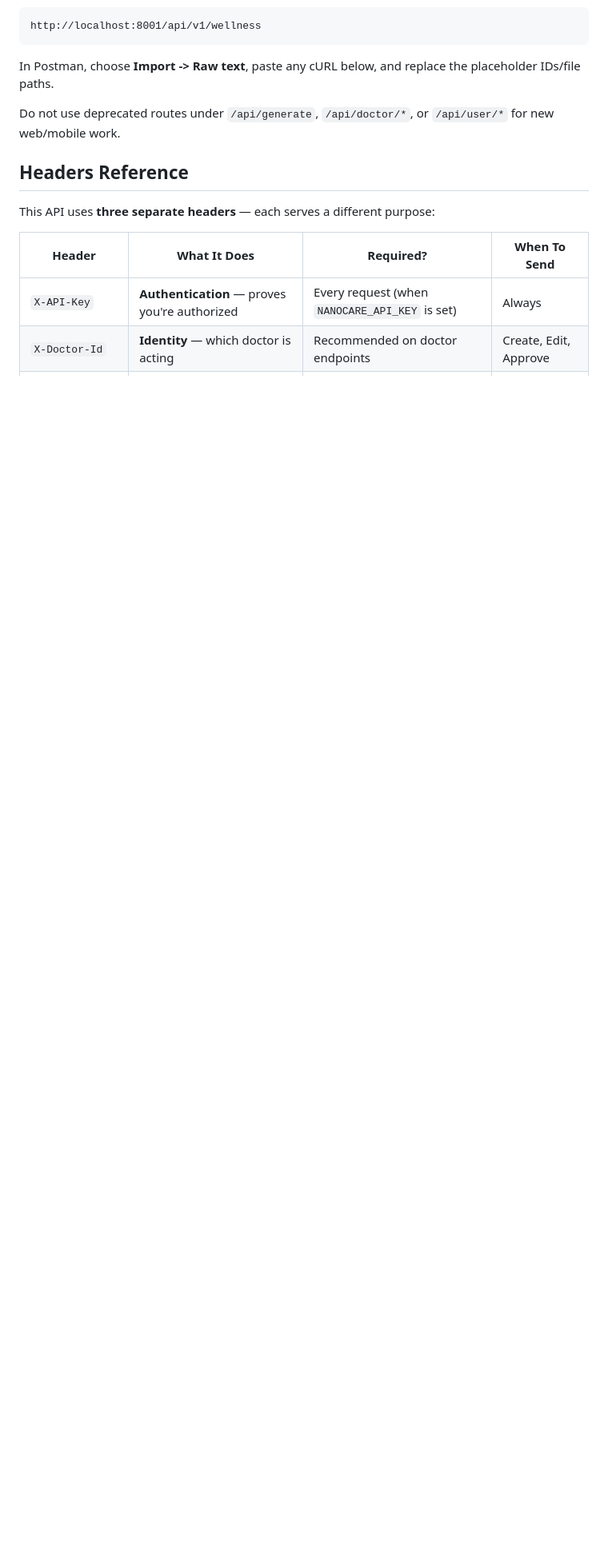
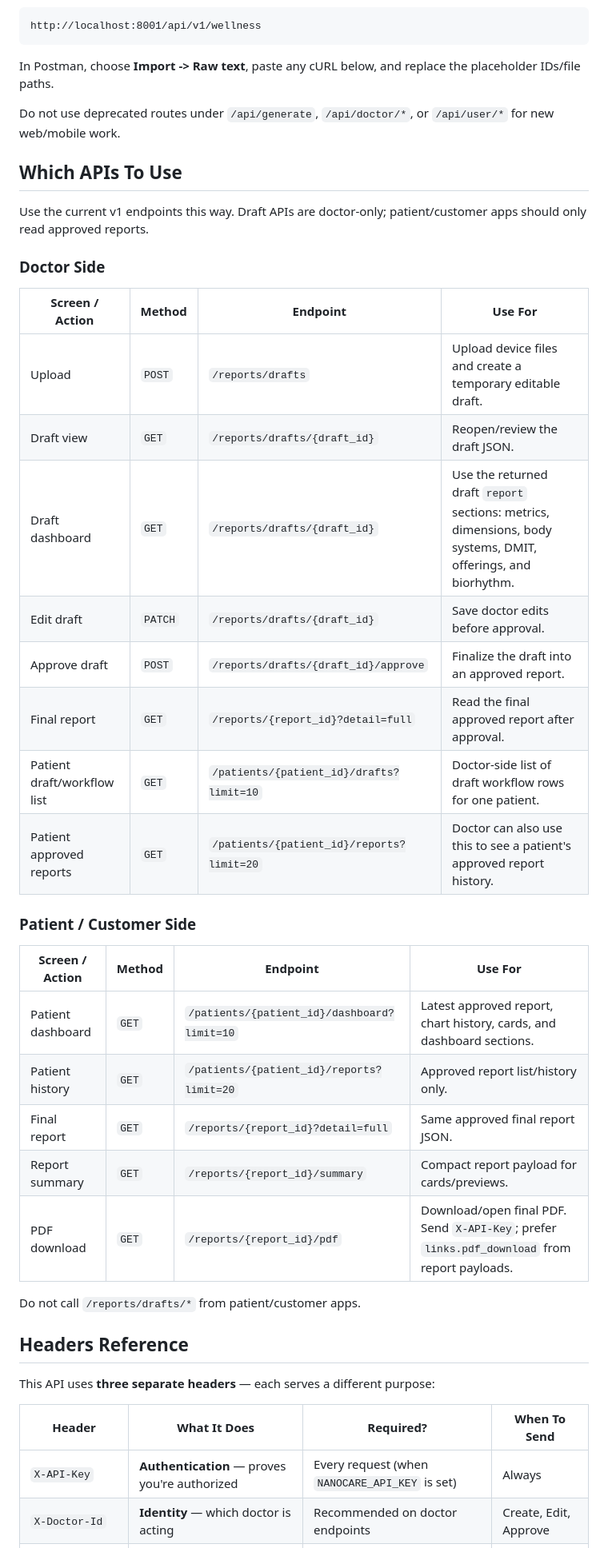
Before and after one commit to Darshan-1012/kadamba_nanocare_chatbot, a Markdown page: docs/api_v1_postman_curls.md, the part around the change. Shown at 80% size. Rendered like a GitHub page; blank space fills up the shorter version.

```diff
--- a/docs/api_v1_postman_curls.md
+++ b/docs/api_v1_postman_curls.md
@@ -11,6 +11,35 @@ http://localhost:8001/api/v1/wellness
 In Postman, choose **Import -> Raw text**, paste any cURL below, and replace the placeholder IDs/file paths.
 
 Do not use deprecated routes under `/api/generate`, `/api/doctor/*`, or `/api/user/*` for new web/mobile work.
+
+## Which APIs To Use
+
+Use the current v1 endpoints this way. Draft APIs are doctor-only; patient/customer apps should only read approved reports.
+
+### Doctor Side
+
+| Screen / Action | Method | Endpoint | Use For |
+|-----------------|--------|----------|---------|
+| Upload | `POST` | `/reports/drafts` | Upload device files and create a temporary editable draft. |
+| Draft view | `GET` | `/reports/drafts/{draft_id}` | Reopen/review the draft JSON. |
+| Draft dashboard | `GET` | `/reports/drafts/{draft_id}` | Use the returned draft `report` sections: metrics, dimensions, body systems, DMIT, offerings, and biorhythm. |
+| Edit draft | `PATCH` | `/reports/drafts/{draft_id}` | Save doctor edits before approval. |
+| Approve draft | `POST` | `/reports/drafts/{draft_id}/approve` | Finalize the draft into an approved report. |
+| Final report | `GET` | `/reports/{report_id}?detail=full` | Read the final approved report after approval. |
+| Patient draft/workflow list | `GET` | `/patients/{patient_id}/drafts?limit=10` | Doctor-side list of draft workflow rows for one patient. |
+| Patient approved reports | `GET` | `/patients/{patient_id}/reports?limit=20` | Doctor can also use this to see a patient's approved report history. |
+
+### Patient / Customer Side
+
+| Screen / Action | Method | Endpoint | Use For |
+|-----------------|--------|----------|---------|
+| Patient dashboard | `GET` | `/patients/{patient_id}/dashboard?limit=10` | Latest approved report, chart history, cards, and dashboard sections. |
+| Patient history | `GET` | `/patients/{patient_id}/reports?limit=20` | Approved report list/history only. |
+| Final report | `GET` | `/reports/{report_id}?detail=full` | Same approved final report JSON. |
+| Report summary | `GET` | `/reports/{report_id}/summary` | Compact report payload for cards/previews. |
+| PDF download | `GET` | `/reports/{report_id}/pdf` | Download/open final PDF. Send `X-API-Key`; prefer `links.pdf_download` from report payloads. |
+
+Do not call `/reports/drafts/*` from patient/customer apps.
 
 ## Headers Reference
 
```
Also changed, not shown: docs/api_v1_integration_guide.md (+26 -0 lines), docs/frontend_v1_integration.md (+26 -11 lines).
